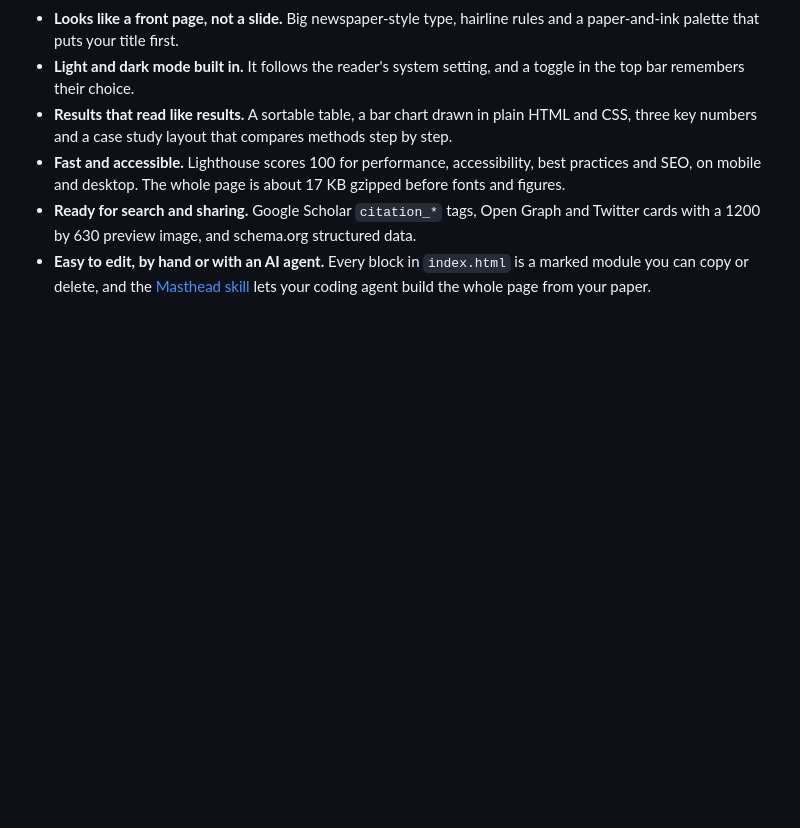
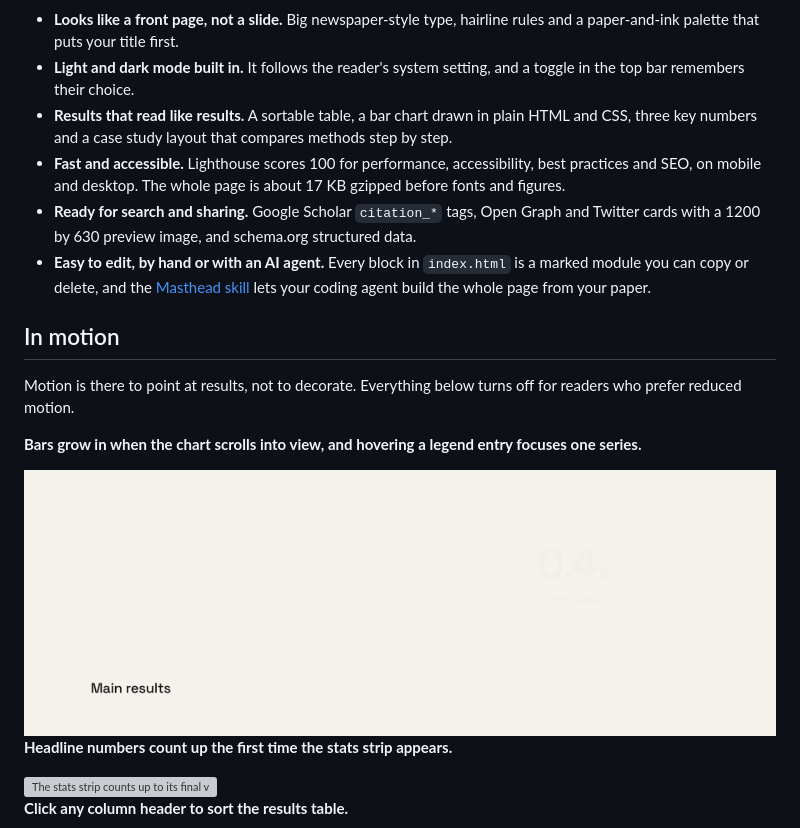
Before and after one commit to AntiQuality/masthead-project-page-template, a Markdown page: README.md, the part around the change printed below. Rendered like a GitHub page; pictures changed too: .github/screenshots/motion-chart.gif (added); blank space fills up the shorter version; grey boxes are pictures that could not be loaded.

Commit message:
Re-render README animations frame by frame and add focused clips

```diff
--- a/README.md
+++ b/README.md
@@ -28,3 +28,18 @@ Plain HTML, CSS and JavaScript. No build step, no dependencies, and it runs on G
 - **Fast and accessible.** Lighthouse scores 100 for performance, accessibility, best practices and SEO, on mobile and desktop. The whole page is about 17 KB gzipped before fonts and figures.
 - **Ready for search and sharing.** Google Scholar `citation_*` tags, Open Graph and Twitter cards with a 1200 by 630 preview image, and schema.org structured data.
 - **Easy to edit, by hand or with an AI agent.** Every block in `index.html` is a marked module you can copy or delete, and the [Masthead skill](skills/masthead/SKILL.md) lets your coding agent build the whole page from your paper.
+
+## In motion
+
+Motion is there to point at results, not to decorate. Everything below turns off for readers who prefer reduced motion.
+
+**Bars grow in when the chart scrolls into view, and hovering a legend entry focuses one series.**
+
+<img src=".github/screenshots/motion-chart.gif" alt="Bars rise into place, then hovering the legend fades the other series" width="100%">
+
+**Headline numbers count up the first time the stats strip appears.**
+
+<img src=".github/screenshots/motion-stats.gif" alt="The stats strip counts up to its final values" width="100%">
+
+**Click any column header to sort the results table.**
+
```
Also changed, not shown: other parts of README.md (+6 -1 lines), .github/screenshots/motion-table.gif (added), 3 other files.
